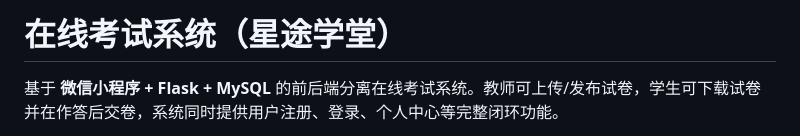
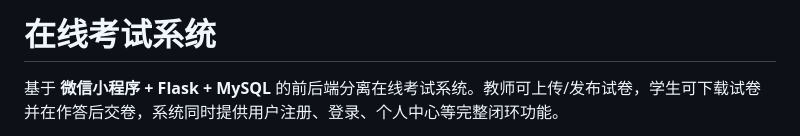
Before and after one commit to dawn-wjz/Weixin_Exam_System, a Markdown page: README.md, the part around the change. Drawn GitHub-style.

```diff
--- a/README.md
+++ b/README.md
@@ -1,4 +1,4 @@
-# 在线考试系统（星途学堂）
+# 在线考试系统
 
 基于 **微信小程序 + Flask + MySQL** 的前后端分离在线考试系统。教师可上传/发布试卷，学生可下载试卷并在作答后交卷，系统同时提供用户注册、登录、个人中心等完整闭环功能。
 
```
